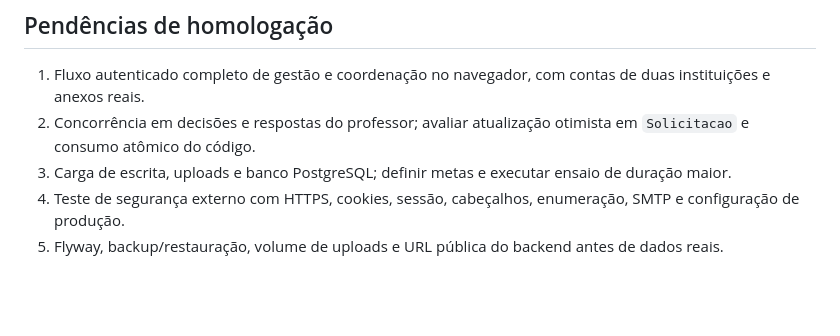
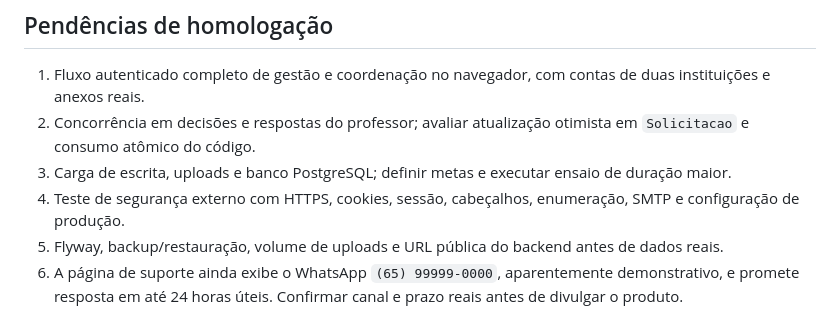
Before and after one commit to DiegoAlvesDevCuiabano/Delibera, a Markdown page: docs/HOMOLOGACAO-2026-10-09.md, the part around the change. Drawn GitHub-style; blank space fills up the shorter version.

Commit message:
docs: registrar canal de suporte demonstrativo

```diff
--- a/docs/HOMOLOGACAO-2026-10-09.md
+++ b/docs/HOMOLOGACAO-2026-10-09.md
@@ -37,3 +37,4 @@ São medidas de uma execução, com H2 e cache/recursos do PC. Não estimam capa
 3. Carga de escrita, uploads e banco PostgreSQL; definir metas e executar ensaio de duração maior.
 4. Teste de segurança externo com HTTPS, cookies, sessão, cabeçalhos, enumeração, SMTP e configuração de produção.
 5. Flyway, backup/restauração, volume de uploads e URL pública do backend antes de dados reais.
+6. A página de suporte ainda exibe o WhatsApp `(65) 99999-0000`, aparentemente demonstrativo, e promete resposta em até 24 horas úteis. Confirmar canal e prazo reais antes de divulgar o produto.
```
